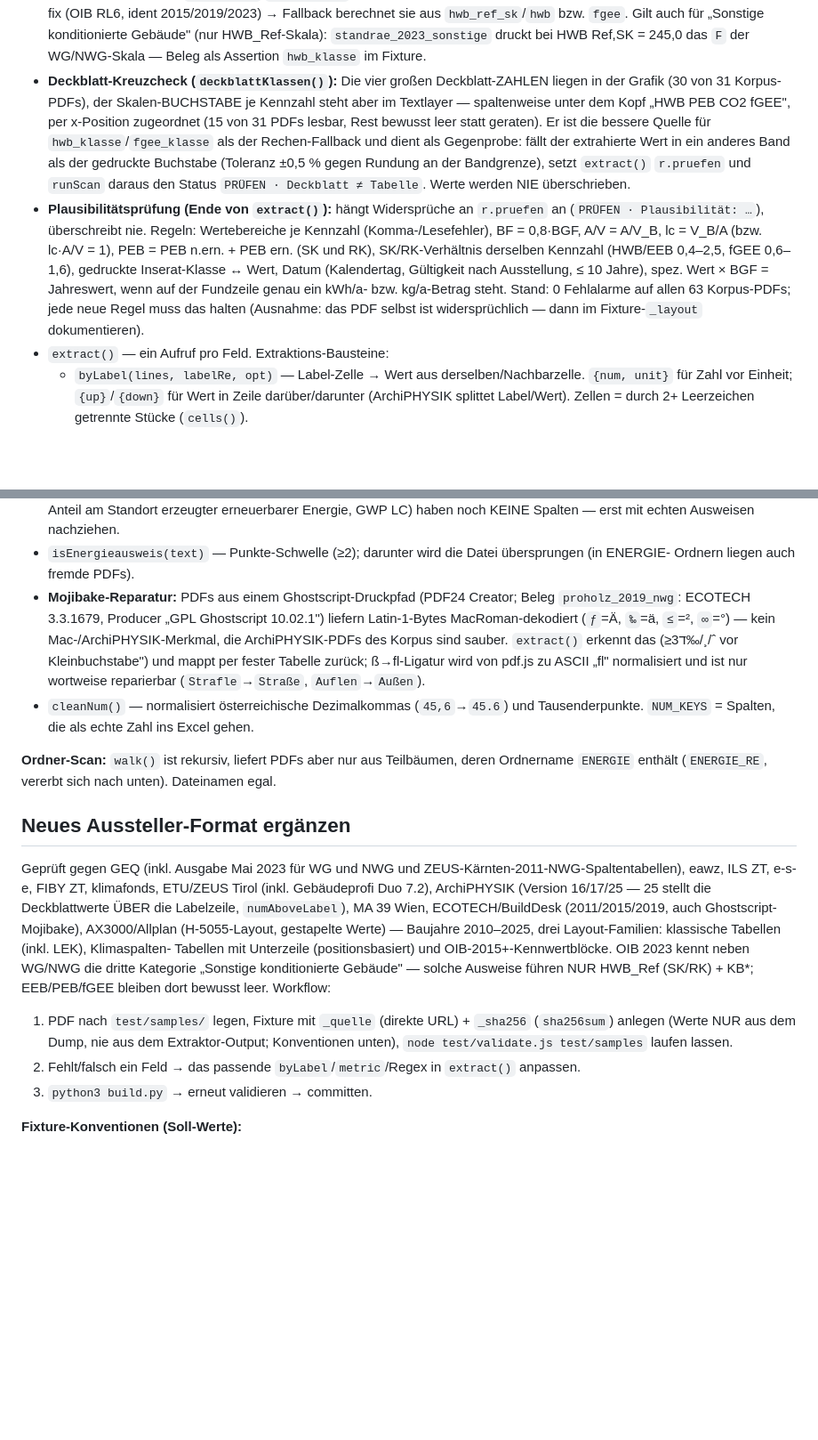
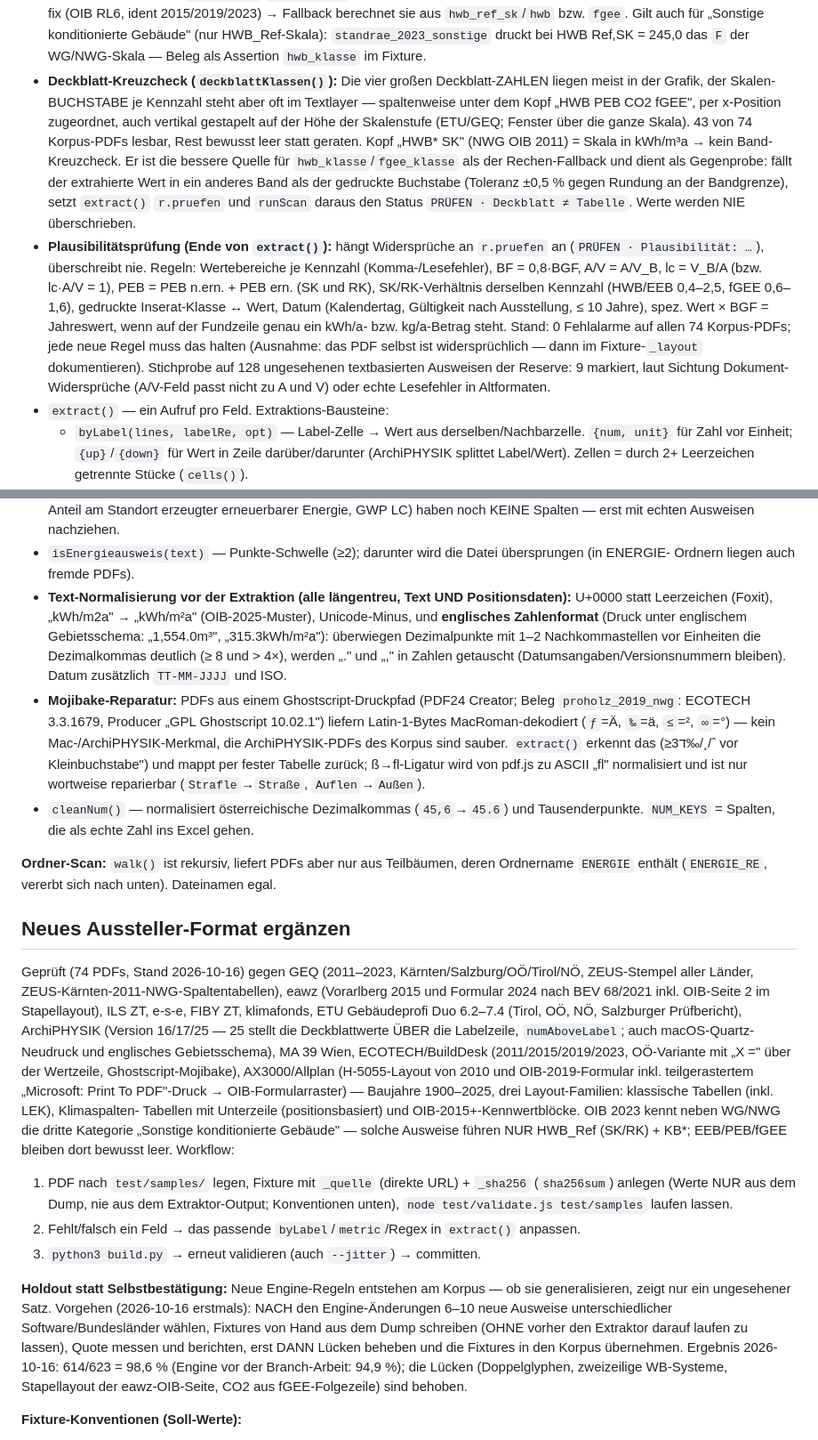
Before and after one commit to michaelkrisper/energieausweis-extraktor, a Markdown page: CLAUDE.md, 2 parts joined by grey strips. Shown at 89% size. Rendered like a GitHub page; blank space fills up the shorter version.

Commit message:
CLAUDE.md: Korpusstand 74, Normalisierungen, Holdout-Vorgehen, gepruefte Familien

```diff
--- a/CLAUDE.md
+++ b/CLAUDE.md
@@ -132,10 +133,11 @@ Autofilter, echte Zahlen). Nur die ersten 14 Seiten werden gelesen.
   `hwb_ref_sk`/`hwb` bzw. `fgee`. Gilt auch für „Sonstige konditionierte Gebäude" (nur HWB_Ref-Skala):
   `standrae_2023_sonstige` druckt bei HWB Ref,SK = 245,0 das `F` der WG/NWG-Skala — Beleg als
   Assertion `hwb_klasse` im Fixture.
-- **Deckblatt-Kreuzcheck (`deckblattKlassen()`):** Die vier großen Deckblatt-ZAHLEN liegen in der
-  Grafik (30 von 31 Korpus-PDFs), der Skalen-BUCHSTABE je Kennzahl steht aber im Textlayer —
-  spaltenweise unter dem Kopf „HWB PEB CO2 fGEE", per x-Position zugeordnet (15 von 31 PDFs lesbar,
-  Rest bewusst leer statt geraten). Er ist die bessere Quelle für `hwb_klasse`/`fgee_klasse` als der
+- **Deckblatt-Kreuzcheck (`deckblattKlassen()`):** Die vier großen Deckblatt-ZAHLEN liegen meist in der
+  Grafik, der Skalen-BUCHSTABE je Kennzahl steht aber oft im Textlayer — spaltenweise unter dem Kopf
+  „HWB PEB CO2 fGEE", per x-Position zugeordnet, auch vertikal gestapelt auf der Höhe der Skalenstufe
+  (ETU/GEQ; Fenster über die ganze Skala). 43 von 74 Korpus-PDFs lesbar, Rest bewusst leer statt
+  geraten. Kopf „HWB* SK" (NWG OIB 2011) = Skala in kWh/m³a → kein Band-Kreuzcheck. Er ist die bessere Quelle für `hwb_klasse`/`fgee_klasse` als der
   Rechen-Fallback und dient als Gegenprobe: fällt der extrahierte Wert in ein anderes Band als der
   gedruckte Buchstabe (Toleranz ±0,5 % gegen Rundung an der Bandgrenze), setzt `extract()`
   `r.pruefen` und `runScan` daraus den Status `PRÜFEN · Deckblatt ≠ Tabelle`. Werte werden NIE
@@ -145,9 +147,10 @@ Autofilter, echte Zahlen). Nur die ersten 14 Seiten werden gelesen.
   BF = 0,8·BGF, A/V = A/V_B, lc = V_B/A (bzw. lc·A/V = 1), PEB = PEB n.ern. + PEB ern. (SK und RK),
   SK/RK-Verhältnis derselben Kennzahl (HWB/EEB 0,4–2,5, fGEE 0,6–1,6), gedruckte Inserat-Klasse ↔ Wert,
   Datum (Kalendertag, Gültigkeit nach Ausstellung, ≤ 10 Jahre), spez. Wert × BGF = Jahreswert, wenn auf
-  der Fundzeile genau ein kWh/a- bzw. kg/a-Betrag steht. Stand: 0 Fehlalarme auf allen 63 Korpus-PDFs;
+  der Fundzeile genau ein kWh/a- bzw. kg/a-Betrag steht. Stand: 0 Fehlalarme auf allen 74 Korpus-PDFs;
   jede neue Regel muss das halten (Ausnahme: das PDF selbst ist widersprüchlich — dann im Fixture-`_layout`
-  dokumentieren).
+  dokumentieren). Stichprobe auf 128 ungesehenen textbasierten Ausweisen der Reserve: 9 markiert, laut
+  Sichtung Dokument-Widersprüche (A/V-Feld passt nicht zu A und V) oder echte Lesefehler in Altformaten.
 - `extract()` — ein Aufruf pro Feld. Extraktions-Bausteine:
   - `byLabel(lines, labelRe, opt)` — Label-Zelle → Wert aus derselben/Nachbarzelle. `{num, unit}` für
     Zahl vor Einheit; `{up}`/`{down}` für Wert in Zeile darüber/darunter (ArchiPHYSIK splittet Label/Wert).
@@ -189,6 +192,12 @@ Autofilter, echte Zahlen). Nur die ersten 14 Seiten werden gelesen.
   erneuerbarer Energie, GWP LC) haben noch KEINE Spalten — erst mit echten Ausweisen nachziehen.
 - `isEnergieausweis(text)` — Punkte-Schwelle (≥2); darunter wird die Datei übersprungen (in ENERGIE-
   Ordnern liegen auch fremde PDFs).
+- **Text-Normalisierung vor der Extraktion (alle längentreu, Text UND Positionsdaten):** U+0000 statt
+  Leerzeichen (Foxit), „kWh/m2a" → „kWh/m²a" (OIB-2025-Muster), Unicode-Minus, und **englisches
+  Zahlenformat** (Druck unter englischem Gebietsschema: „1,554.0m³", „315.3kWh/m²a"): überwiegen
+  Dezimalpunkte mit 1–2 Nachkommastellen vor Einheiten die Dezimalkommas deutlich (≥ 8 und > 4×), werden
+  „." und „," in Zahlen getauscht (Datumsangaben/Versionsnummern bleiben). Datum zusätzlich
+  `TT-MM-JJJJ` und ISO.
 - **Mojibake-Reparatur:** PDFs aus einem Ghostscript-Druckpfad (PDF24 Creator; Beleg `proholz_2019_nwg`:
   ECOTECH 3.3.1679, Producer „GPL Ghostscript 10.02.1") liefern Latin-1-Bytes MacRoman-dekodiert
   (`ƒ`=Ä, `‰`=ä, `≤`=², `∞`=°) — kein Mac-/ArchiPHYSIK-Merkmal, die ArchiPHYSIK-PDFs des Korpus sind
@@ -202,9 +211,14 @@ Autofilter, echte Zahlen). Nur die ersten 14 Seiten werden gelesen.
 
 ## Neues Aussteller-Format ergänzen
 
-Geprüft gegen GEQ (inkl. Ausgabe Mai 2023 für WG und NWG und ZEUS-Kärnten-2011-NWG-Spaltentabellen), eawz, ILS ZT,
-e-s-e, FIBY ZT, klimafonds, ETU/ZEUS Tirol (inkl. Gebäudeprofi Duo 7.2), ArchiPHYSIK (Version 16/17/25 — 25 stellt die Deckblattwerte ÜBER die Labelzeile, `numAboveLabel`), MA 39 Wien, ECOTECH/BuildDesk (2011/2015/2019, auch Ghostscript-Mojibake), AX3000/Allplan (H-5055-Layout, gestapelte
-Werte) — Baujahre 2010–2025, drei Layout-Familien: klassische Tabellen (inkl. LEK), Klimaspalten-
+Geprüft (74 PDFs, Stand 2026-10-16) gegen GEQ (2011–2023, Kärnten/Salzburg/OÖ/Tirol/NÖ, ZEUS-Stempel aller
+Länder, ZEUS-Kärnten-2011-NWG-Spaltentabellen), eawz (Vorarlberg 2015 und Formular 2024 nach BEV 68/2021
+inkl. OIB-Seite 2 im Stapellayout), ILS ZT, e-s-e, FIBY ZT, klimafonds, ETU Gebäudeprofi Duo 6.2–7.4
+(Tirol, OÖ, NÖ, Salzburger Prüfbericht), ArchiPHYSIK (Version 16/17/25 — 25 stellt die Deckblattwerte
+ÜBER die Labelzeile, `numAboveLabel`; auch macOS-Quartz-Neudruck und englisches Gebietsschema), MA 39 Wien,
+ECOTECH/BuildDesk (2011/2015/2019/2023, OÖ-Variante mit „X =" über der Wertzeile, Ghostscript-Mojibake),
+AX3000/Allplan (H-5055-Layout von 2010 und OIB-2019-Formular inkl. teilgerastertem „Microsoft: Print To
+PDF"-Druck → OIB-Formularraster) — Baujahre 1900–2025, drei Layout-Familien: klassische Tabellen (inkl. LEK), Klimaspalten-
 Tabellen mit Unterzeile (positionsbasiert) und OIB-2015+-Kennwertblöcke. OIB 2023 kennt neben WG/NWG die dritte Kategorie
 „Sonstige konditionierte Gebäude" — solche Ausweise führen NUR HWB_Ref (SK/RK) + KB*; EEB/PEB/fGEE
 bleiben dort bewusst leer. Workflow:
@@ -213,7 +227,15 @@ bleiben dort bewusst leer. Workflow:
    anlegen (Werte NUR aus dem Dump, nie aus dem Extraktor-Output; Konventionen unten),
    `node test/validate.js test/samples` laufen lassen.
 2. Fehlt/falsch ein Feld → das passende `byLabel`/`metric`/Regex in `extract()` anpassen.
-3. `python3 build.py` → erneut validieren → committen.
+3. `python3 build.py` → erneut validieren (auch `--jitter`) → committen.
+
+**Holdout statt Selbstbestätigung:** Neue Engine-Regeln entstehen am Korpus — ob sie generalisieren,
+zeigt nur ein ungesehener Satz. Vorgehen (2026-10-16 erstmals): NACH den Engine-Änderungen 6–10 neue
+Ausweise unterschiedlicher Software/Bundesländer wählen, Fixtures von Hand aus dem Dump schreiben (OHNE
+vorher den Extraktor darauf laufen zu lassen), Quote messen und berichten, erst DANN Lücken beheben und
+die Fixtures in den Korpus übernehmen. Ergebnis 2026-10-16: 614/623 = 98,6 % (Engine vor der Branch-Arbeit:
+94,9 %); die Lücken (Doppelglyphen, zweizeilige WB-Systeme, Stapellayout der eawz-OIB-Seite, CO2 aus
+fGEE-Folgezeile) sind behoben.
 
 **Fixture-Konventionen (Soll-Werte):**
 - `kategorie` = normierte OIB-Gebäudekategorie, genau drei Werte: `Wohngebäude`, `Nichtwohngebäude`,
```
Also changed, not shown: other parts of CLAUDE.md (+2 -1 lines).
